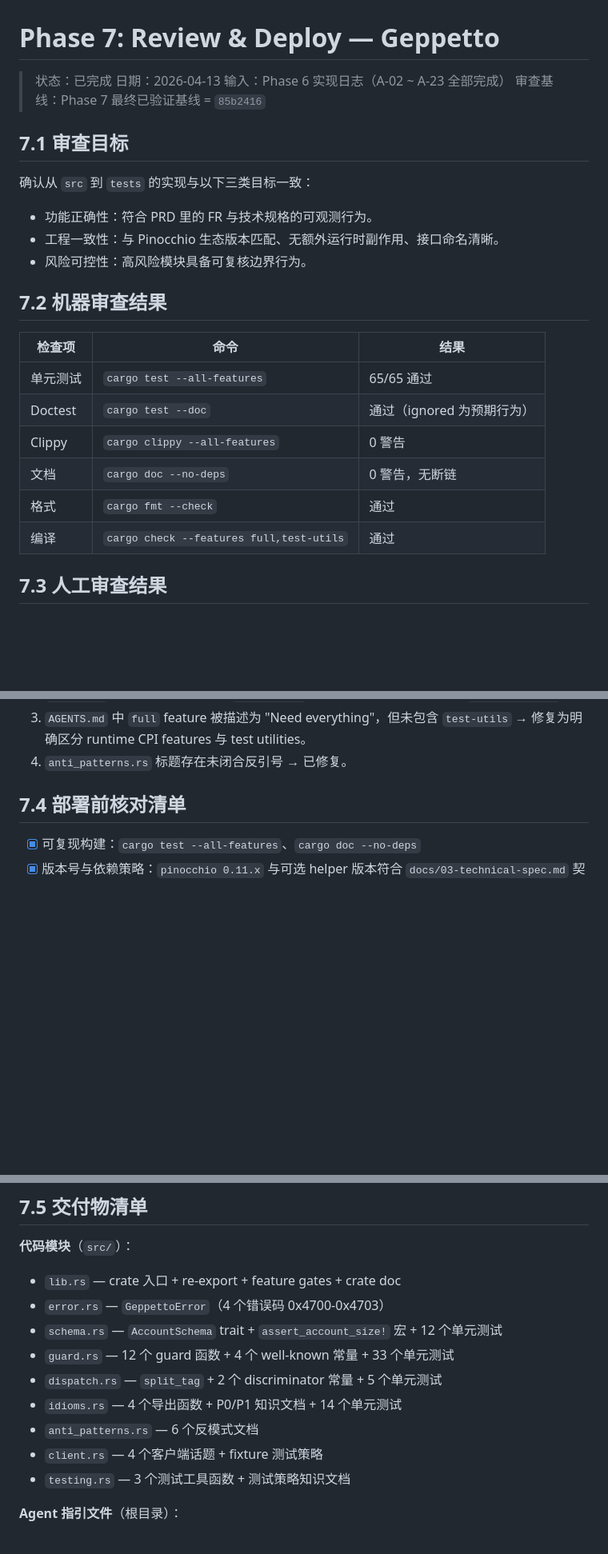
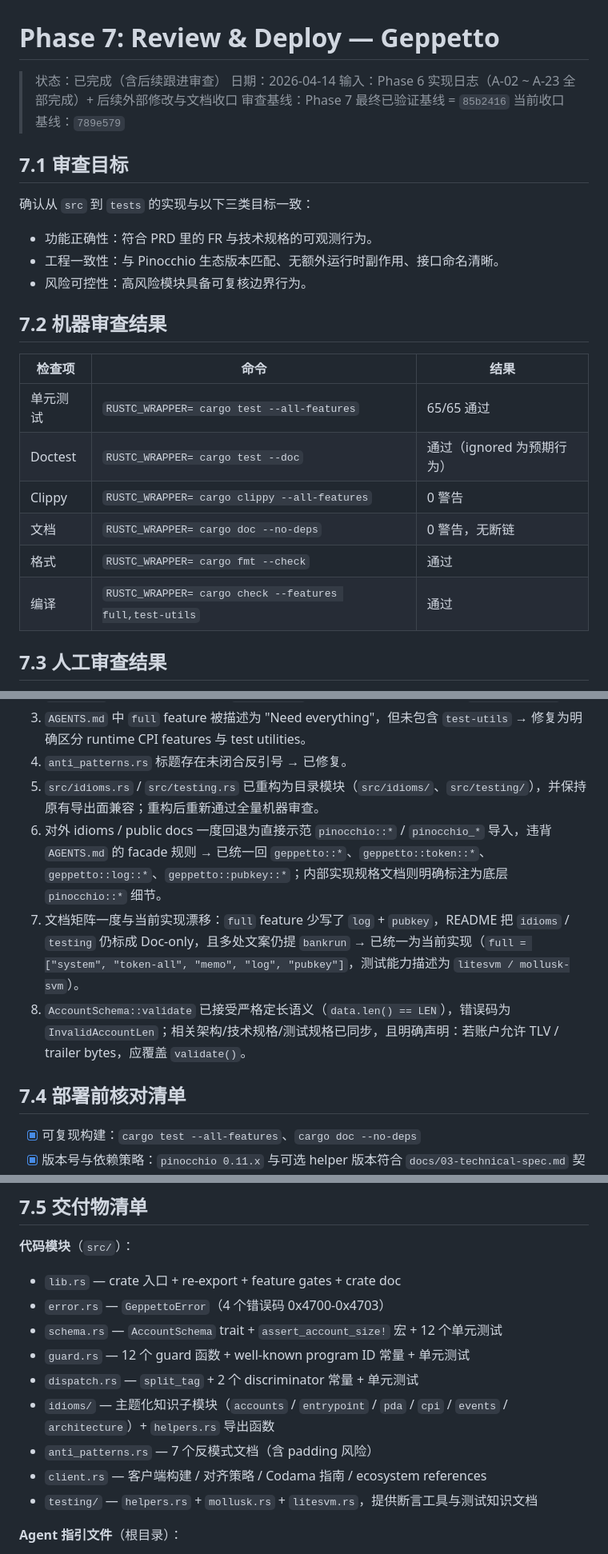
Before and after one commit to DaviRain-Su/geppetto, a Markdown page: docs/07-review-report.md, 3 parts joined by grey strips. Shown at 80% size. Rendered like a GitHub page; blank space fills up the shorter version.

Commit message:
Update Phase 7 review report with follow-up audit

```diff
--- a/docs/07-review-report.md
+++ b/docs/07-review-report.md
@@ -1,9 +1,10 @@
 # Phase 7: Review & Deploy — Geppetto
 
-> 状态：已完成
-> 日期：2026-04-13
-> 输入：Phase 6 实现日志（A-02 ~ A-23 全部完成）
+> 状态：已完成（含后续跟进审查）
+> 日期：2026-04-14
+> 输入：Phase 6 实现日志（A-02 ~ A-23 全部完成）+ 后续外部修改与文档收口
 > 审查基线：Phase 7 最终已验证基线 = `85b2416`
+> 当前收口基线：`789e579`
 
 ## 7.1 审查目标
 
@@ -16,12 +17,12 @@
 
 | 检查项 | 命令 | 结果 |
 |--------|------|------|
-| 单元测试 | `cargo test --all-features` | 65/65 通过 |
-| Doctest | `cargo test --doc` | 通过（ignored 为预期行为） |
-| Clippy | `cargo clippy --all-features` | 0 警告 |
-| 文档 | `cargo doc --no-deps` | 0 警告，无断链 |
-| 格式 | `cargo fmt --check` | 通过 |
-| 编译 | `cargo check --features full,test-utils` | 通过 |
+| 单元测试 | `RUSTC_WRAPPER= cargo test --all-features` | 65/65 通过 |
+| Doctest | `RUSTC_WRAPPER= cargo test --doc` | 通过（ignored 为预期行为） |
+| Clippy | `RUSTC_WRAPPER= cargo clippy --all-features` | 0 警告 |
+| 文档 | `RUSTC_WRAPPER= cargo doc --no-deps` | 0 警告，无断链 |
+| 格式 | `RUSTC_WRAPPER= cargo fmt --check` | 通过 |
+| 编译 | `RUSTC_WRAPPER= cargo check --features full,test-utils` | 通过 |
 
 ## 7.3 人工审查结果
 
@@ -41,6 +42,10 @@
 2. `client.rs` 反序列化示例曾使用 `.toBase58()`（不存在的方法）→ 修复为 `encodeBase58()`。
 3. `AGENTS.md` 中 `full` feature 被描述为 "Need everything"，但未包含 `test-utils` → 修复为明确区分 runtime CPI features 与 test utilities。
 4. `anti_patterns.rs` 标题存在未闭合反引号 → 已修复。
+5. `src/idioms.rs` / `src/testing.rs` 已重构为目录模块（`src/idioms/`、`src/testing/`），并保持原有导出面兼容；重构后重新通过全量机器审查。
+6. 对外 idioms / public docs 一度回退为直接示范 `pinocchio::*` / `pinocchio_*` 导入，违背 `AGENTS.md` 的 facade 规则 → 已统一回 `geppetto::*`、`geppetto::token::*`、`geppetto::log::*`、`geppetto::pubkey::*`；内部实现规格文档则明确标注为底层 `pinocchio::*` 细节。
+7. 文档矩阵一度与当前实现漂移：`full` feature 少写了 `log` + `pubkey`，README 把 `idioms` / `testing` 仍标成 Doc-only，且多处文案仍提 `bankrun` → 已统一为当前实现（`full = ["system", "token-all", "memo", "log", "pubkey"]`，测试能力描述为 `litesvm / mollusk-svm`）。
+8. `AccountSchema::validate` 已接受严格定长语义（`data.len() == LEN`），错误码为 `InvalidAccountLen`；相关架构/技术规格/测试规格已同步，且明确声明：若账户允许 TLV / trailer bytes，应覆盖 `validate()`。
 
 ## 7.4 部署前核对清单
 
@@ -55,12 +60,12 @@
 - `lib.rs` — crate 入口 + re-export + feature gates + crate doc
 - `error.rs` — `GeppettoError`（4 个错误码 0x4700-0x4703）
 - `schema.rs` — `AccountSchema` trait + `assert_account_size!` 宏 + 12 个单元测试
-- `guard.rs` — 12 个 guard 函数 + 4 个 well-known 常量 + 33 个单元测试
-- `dispatch.rs` — `split_tag` + 2 个 discriminator 常量 + 5 个单元测试
-- `idioms.rs` — 4 个导出函数 + P0/P1 知识文档 + 14 个单元测试
-- `anti_patterns.rs` — 6 个反模式文档
-- `client.rs` — 4 个客户端话题 + fixture 测试策略
-- `testing.rs` — 3 个测试工具函数 + 测试策略知识文档
+- `guard.rs` — 12 个 guard 函数 + well-known program ID 常量 + 单元测试
+- `dispatch.rs` — `split_tag` + 2 个 discriminator 常量 + 单元测试
+- `idioms/` — 主题化知识子模块（`accounts` / `entrypoint` / `pda` / `cpi` / `events` / `architecture`）+ `helpers.rs` 导出函数
+- `anti_patterns.rs` — 7 个反模式文档（含 padding 风险）
+- `client.rs` — 客户端构建 / 对齐策略 / Codama 指南 / ecosystem references
+- `testing/` — `helpers.rs` + `mollusk.rs` + `litesvm.rs`，提供断言工具与测试知识文档
 
 **Agent 指引文件**（根目录）：
 - `AGENTS.md` — 完整 agent 指令
```
Also changed, not shown: other parts of docs/07-review-report.md (+2 -1 lines).
